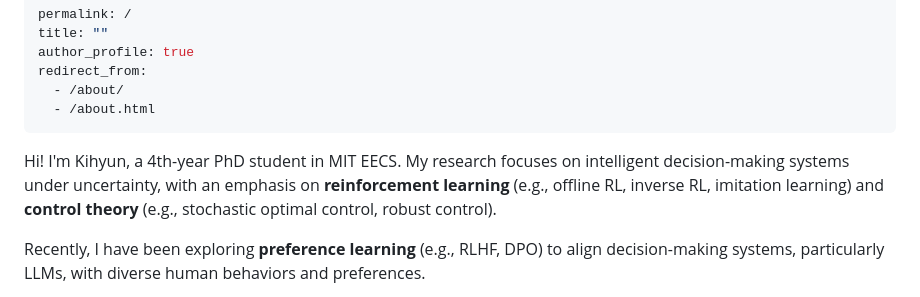
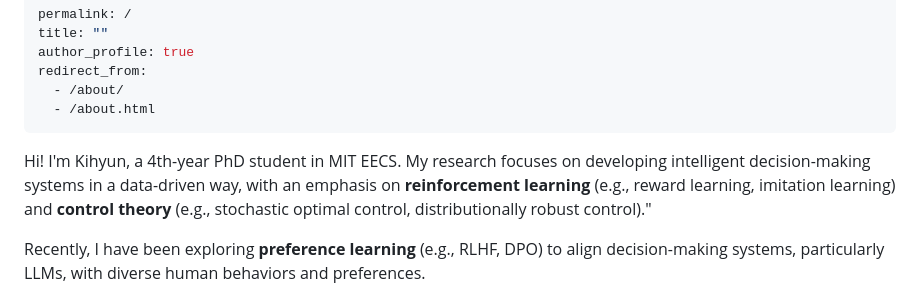
Before and after one commit to khkim3/khkim3.github.io, a Markdown page: _pages/about.md, the part around the change. Drawn GitHub-style.

```diff
--- a/_pages/about.md
+++ b/_pages/about.md
@@ -7,7 +7,7 @@ redirect_from:
   - /about.html
 ---
 
-Hi! I'm Kihyun, a 4th-year PhD student in MIT EECS. My research focuses on intelligent decision-making systems under uncertainty, with an emphasis on **reinforcement learning** (e.g., offline RL, inverse RL, imitation learning) and **control theory** (e.g., stochastic optimal control, robust control).
+Hi! I'm Kihyun, a 4th-year PhD student in MIT EECS. My research focuses on developing intelligent decision-making systems in a data-driven way, with an emphasis on **reinforcement learning** (e.g., reward learning, imitation learning) and **control theory** (e.g., stochastic optimal control, distributionally robust control)."
 
 Recently, I have been exploring **preference learning** (e.g., RLHF, DPO) to align decision-making systems, particularly LLMs, with diverse human behaviors and preferences.
 
```
